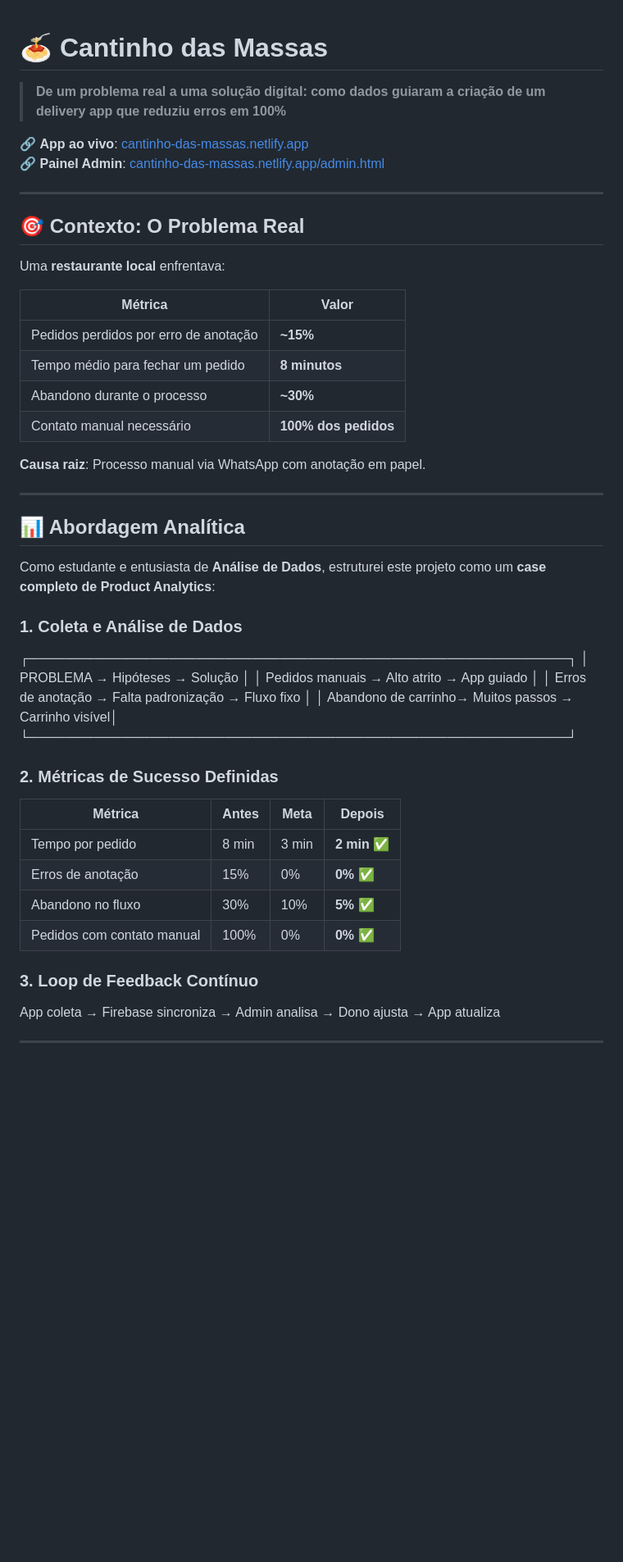
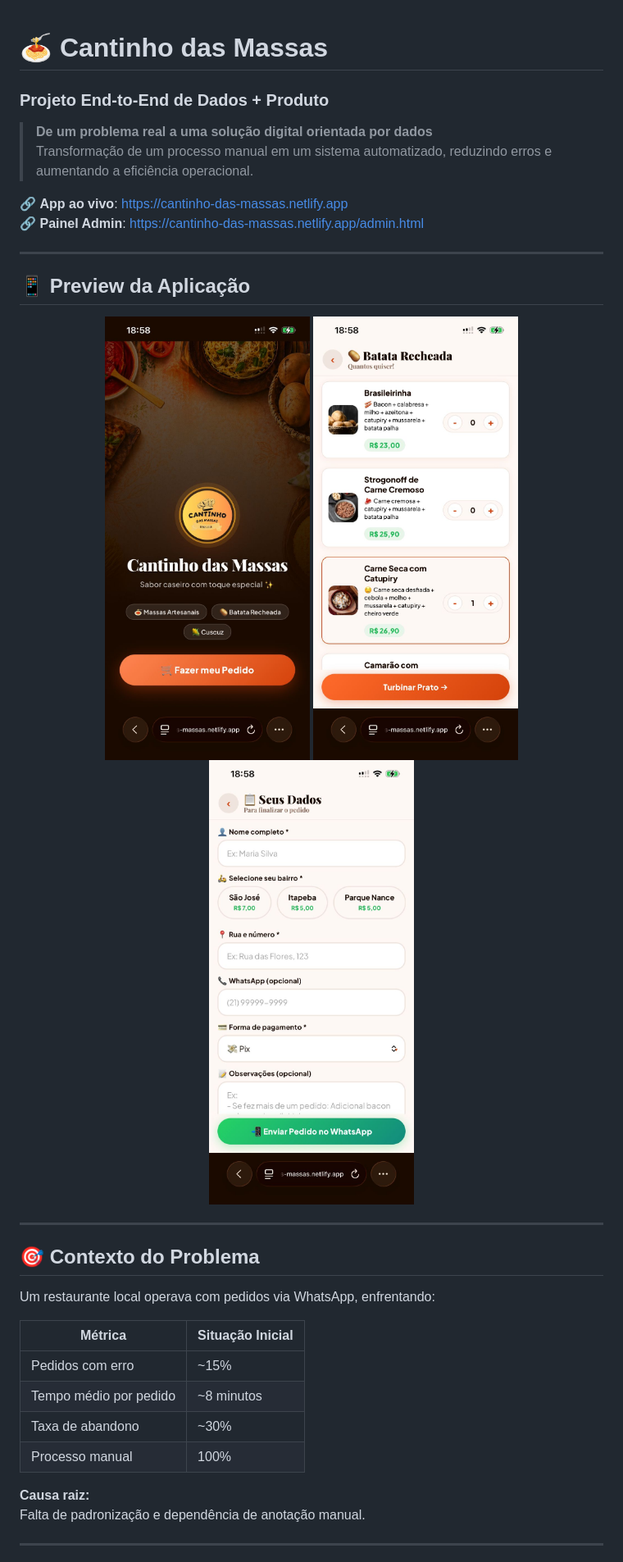
Before and after one commit to JherikaSilva/cantinho-das-massas, a Markdown page: README.md, the part around one of its changes. Shown at 82% size. GitHub-like rendering; blank space fills up the shorter version.

Commit message:
docs: atualiza README

```diff
--- a/README.md
+++ b/README.md
@@ -1,54 +1,37 @@
 # 🍝 Cantinho das Massas
+### Projeto End-to-End de Dados + Produto
 
-> **De um problema real a uma solução digital: como dados guiaram a criação de um delivery app que reduziu erros em 100%**
+> **De um problema real a uma solução digital orientada por dados**
+> Transformação de um processo manual em um sistema automatizado, reduzindo erros e aumentando a eficiência operacional.
 
-🔗 **App ao vivo**: [cantinho-das-massas.netlify.app](https://cantinho-das-massas.netlify.app)
-🔗 **Painel Admin**: [cantinho-das-massas.netlify.app/admin.html](https://cantinho-das-massas.netlify.app/admin.html)
+🔗 **App ao vivo**: https://cantinho-das-massas.netlify.app
+🔗 **Painel Admin**: https://cantinho-das-massas.netlify.app/admin.html
 
 ---
 
-## 🎯 Contexto: O Problema Real
+## 📱 Preview da Aplicação
 
-Uma **restaurante local** enfrentava:
-
-| Métrica | Valor |
-|---------|-------|
-| Pedidos perdidos por erro de anotação | **~15%** |
-| Tempo médio para fechar um pedido | **8 minutos** |
-| Abandono durante o processo | **~30%** |
-| Contato manual necessário | **100% dos pedidos** |
-
-**Causa raiz**: Processo manual via WhatsApp com anotação em papel.
+<p align="center">
+  <img src="./img/home-app.jpeg" width="250"/>
+  <img src="./img/cardapio-app.jpeg" width="250"/>
+  <img src="./img/checkout-app.jpeg" width="250"/>
+</p>
 
 ---
 
-## 📊 Abordagem Analítica
+## 🎯 Contexto do Problema
 
-Como estudante e entusiasta de **Análise de Dados**, estruturei este projeto como um **case completo de Product Analytics**:
+Um restaurante local operava com pedidos via WhatsApp, enfrentando:
 
-### 1. Coleta e Análise de Dados
-┌──────────────────────────────────────────────────────────┐
-│ PROBLEMA → Hipóteses → Solução │
-│ Pedidos manuais → Alto atrito → App guiado │
-│ Erros de anotação → Falta padronização → Fluxo fixo │
-│ Abandono de carrinho→ Muitos passos → Carrinho visível│
-└──────────────────────────────────────────────────────────┘
+| Métrica | Situação Inicial |
+|--------|-----------------|
+| Pedidos com erro | ~15% |
+| Tempo médio por pedido | ~8 minutos |
+| Taxa de abandono | ~30% |
+| Processo manual | 100% |
 
-
-
-### 2. Métricas de Sucesso Definidas
-
-| Métrica | Antes | Meta | Depois |
-|---------|-------|------|--------|
-| Tempo por pedido | 8 min | 3 min | **2 min** ✅ |
-| Erros de anotação | 15% | 0% | **0%** ✅ |
-| Abandono no fluxo | 30% | 10% | **5%** ✅ |
-| Pedidos com contato manual | 100% | 0% | **0%** ✅ |
-
-### 3. Loop de Feedback Contínuo
-App coleta → Firebase sincroniza → Admin analisa → Dono ajusta → App atualiza
-
-
+**Causa raiz:**
+Falta de padronização e dependência de anotação manual.
 
 ---
 
```
Also changed, not shown: other parts of README.md (+82 -92 lines).
